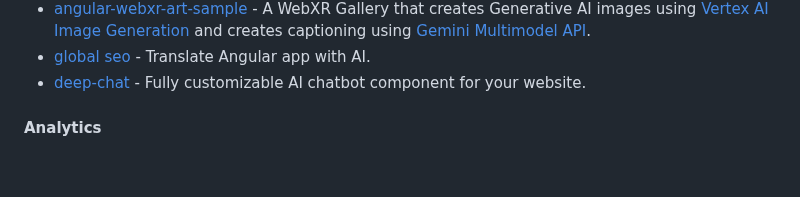
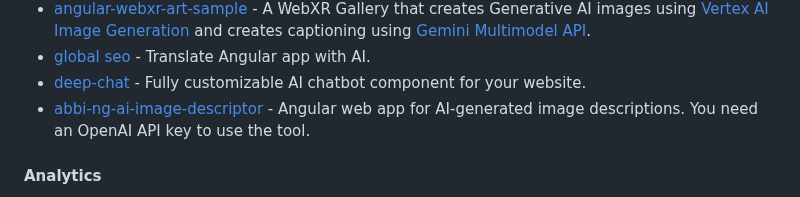
Before and after one commit to PatrickJS/awesome-angular, a Markdown page: README.md, the part around the change. Rendered like a GitHub page; blank space fills up the shorter version.

Commit message:
docs: add abbi-ng-ai-image-descriptor (#756)

```diff
--- a/README.md
+++ b/README.md
@@ -420,6 +420,7 @@ become an Angular expert.
 * [angular-webxr-art-sample](https://github.com/google-gemini/angular-webxr-art-sample) - A WebXR Gallery that creates Generative AI images using [Vertex AI Image Generation](https://cloud.google.com/vertex-ai/generative-ai/docs/image/overview) and creates captioning using [Gemini Multimodel API](https://cloud.google.com/vertex-ai/generative-ai/docs/multimodal/overview#multimodal_models).
 * [global seo](https://www.globalseo.ai/integrations/angular) - Translate Angular app with AI.
 * [deep-chat](https://github.com/OvidijusParsiunas/deep-chat) - Fully customizable AI chatbot component for your website.
+* [abbi-ng-ai-image-descriptor](https://github.com/slsfi/abbi-ng-ai-image-descriptor) - Angular web app for AI-generated image descriptions. You need an OpenAI API key to use the tool.
 
 #### Analytics
 
```
